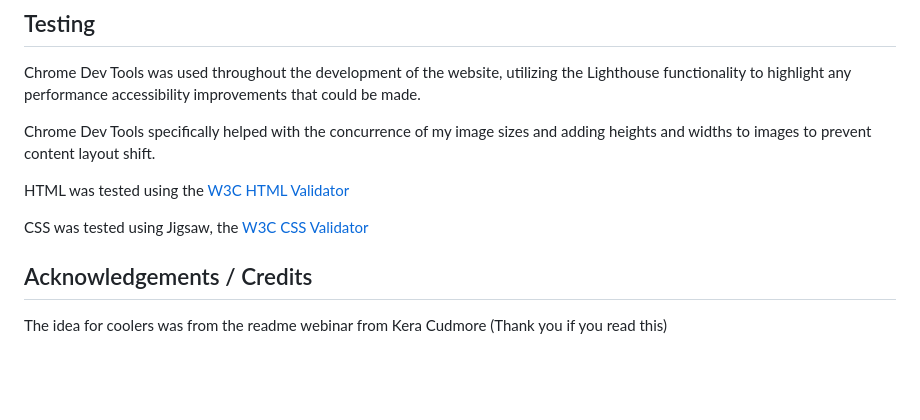
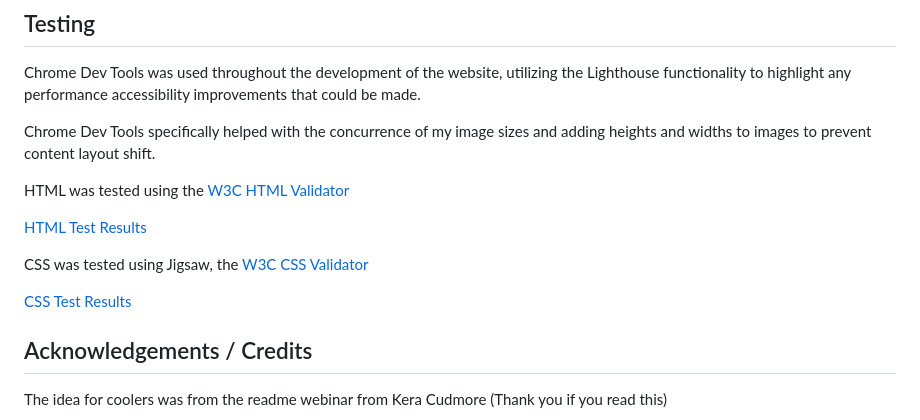
Before and after one commit to davep33l/fusion_fighters, a Markdown page: README.md, the part around the change. GitHub-like rendering; blank space fills up the shorter version.

Commit message:
added html and css validator results to readme

```diff
--- a/README.md
+++ b/README.md
@@ -166,8 +166,11 @@ Chrome Dev Tools specifically helped with the concurrence of my image sizes and
 
 HTML was tested using the [W3C HTML Validator](https://validator.w3.org/)
 
+[HTML Test Results](readme/html-validator.png)
+
 CSS was tested using Jigsaw, the [W3C CSS Validator](https://jigsaw.w3.org/css-validator/)
 
+[CSS Test Results](readme/css-validator.png)
 
 ## Acknowledgements / Credits
 
```
Also changed, not shown: readme/css-validator.png (added), readme/html-validator.png (added).
